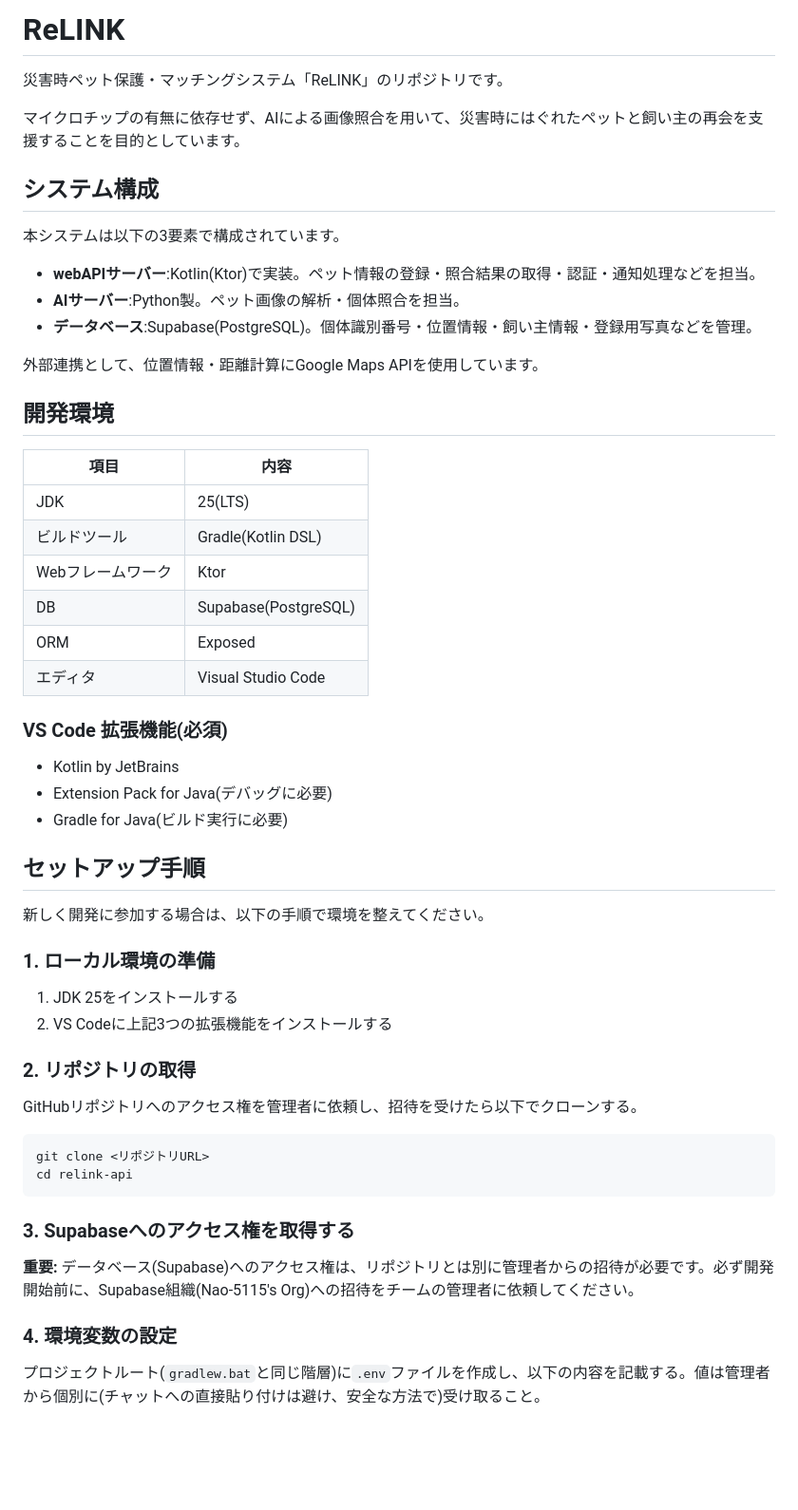
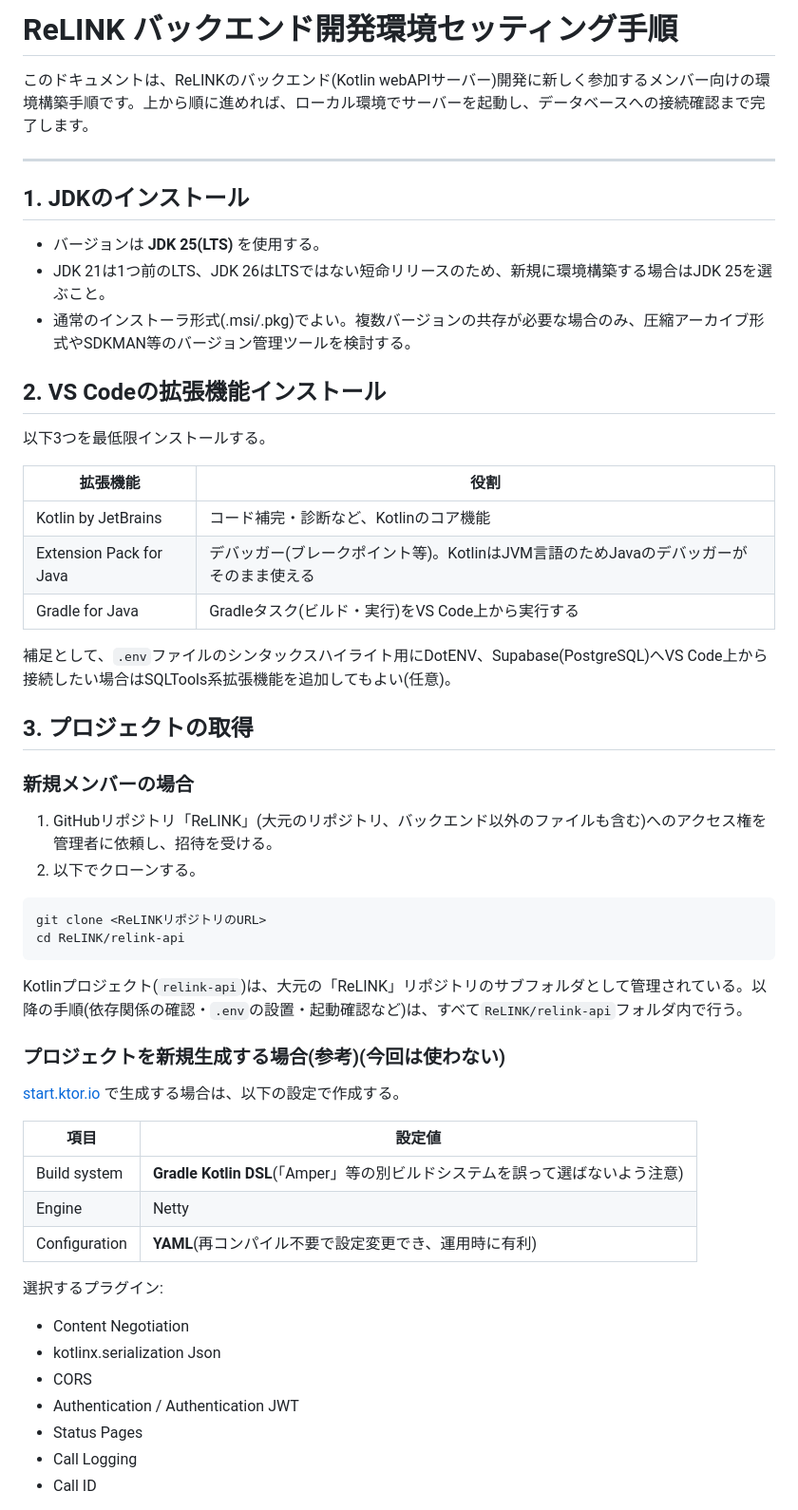
Before and after one commit to yuzu0714/ReLink, a Markdown page: relink-api/README.md, the part around one of its changes. Shown at 95% size. Drawn GitHub-style; blank space fills up the shorter version.

````diff
--- a/relink-api/README.md
+++ b/relink-api/README.md
@@ -1,58 +1,58 @@
-# ReLINK
+# ReLINK バックエンド開発環境セッティング手順
 
-災害時ペット保護・マッチングシステム「ReLINK」のリポジトリです。
+このドキュメントは、ReLINKのバックエンド(Kotlin webAPIサーバー)開発に新しく参加するメンバー向けの環境構築手順です。上から順に進めれば、ローカル環境でサーバーを起動し、データベースへの接続確認まで完了します。
 
-マイクロチップの有無に依存せず、AIによる画像照合を用いて、災害時にはぐれたペットと飼い主の再会を支援することを目的としています。
+---
 
-## システム構成
+## 1. JDKのインストール
 
-本システムは以下の3要素で構成されています。
+- バージョンは **JDK 25(LTS)** を使用する。
+- JDK 21は1つ前のLTS、JDK 26はLTSではない短命リリースのため、新規に環境構築する場合はJDK 25を選ぶこと。
+- 通常のインストーラ形式(.msi/.pkg)でよい。複数バージョンの共存が必要な場合のみ、圧縮アーカイブ形式やSDKMAN等のバージョン管理ツールを検討する。
 
-- **webAPIサーバー**:Kotlin(Ktor)で実装。ペット情報の登録・照合結果の取得・認証・通知処理などを担当。
-- **AIサーバー**:Python製。ペット画像の解析・個体照合を担当。
-- **データベース**:Supabase(PostgreSQL)。個体識別番号・位置情報・飼い主情報・登録用写真などを管理。
+## 2. VS Codeの拡張機能インストール
 
-外部連携として、位置情報・距離計算にGoogle Maps APIを使用しています。
+以下3つを最低限インストールする。
 
-## 開発環境
+| 拡張機能 | 役割 |
+|---|---|
+| Kotlin by JetBrains | コード補完・診断など、Kotlinのコア機能 |
+| Extension Pack for Java | デバッガー(ブレークポイント等)。KotlinはJVM言語のためJavaのデバッガーがそのまま使える |
+| Gradle for Java | Gradleタスク(ビルド・実行)をVS Code上から実行する |
 
-| 項目 | 内容 |
-|---|---|
-| JDK | 25(LTS) |
-| ビルドツール | Gradle(Kotlin DSL) |
-| Webフレームワーク | Ktor |
-| DB | Supabase(PostgreSQL) |
-| ORM | Exposed |
-| エディタ | Visual Studio Code |
+補足として、`.env`ファイルのシンタックスハイライト用にDotENV、Supabase(PostgreSQL)へVS Code上から接続したい場合はSQLTools系拡張機能を追加してもよい(任意)。
 
-### VS Code 拡張機能(必須)
+## 3. プロジェクトの取得
 
-- Kotlin by JetBrains
-- Extension Pack for Java(デバッグに必要)
-- Gradle for Java(ビルド実行に必要)
+### 新規メンバーの場合
 
-## セットアップ手順
-
-新しく開発に参加する場合は、以下の手順で環境を整えてください。
-
-### 1. ローカル環境の準備
-
-1. JDK 25をインストールする
-2. VS Codeに上記3つの拡張機能をインストールする
-
-### 2. リポジトリの取得
-
-GitHubリポジトリへのアクセス権を管理者に依頼し、招待を受けたら以下でクローンする。
+1. GitHubリポジトリ「ReLINK」(大元のリポジトリ、バックエンド以外のファイルも含む)へのアクセス権を管理者に依頼し、招待を受ける。
+2. 以下でクローンする。
 
 ```bash
-git clone <リポジトリURL>
-cd relink-api
+git clone <ReLINKリポジトリのURL>
+cd ReLINK/relink-api
 ```
 
-### 3. Supabaseへのアクセス権を取得する
+Kotlinプロジェクト(`relink-api`)は、大元の「ReLINK」リポジトリのサブフォルダとして管理されている。以降の手順(依存関係の確認・`.env`の設置・起動確認など)は、すべて`ReLINK/relink-api`フォルダ内で行う。
 
-**重要:** データベース(Supabase)へのアクセス権は、リポジトリとは別に管理者からの招待が必要です。必ず開発開始前に、Supabase組織(Nao-5115's Org)への招待をチームの管理者に依頼してください。
+### プロジェクトを新規生成する場合(参考)(今回は使わない)
 
-### 4. 環境変数の設定
+[start.ktor.io](https://start.ktor.io) で生成する場合は、以下の設定で作成する。
 
-プロジェクトルート(`gradlew.bat`と同じ階層)に`.env`ファイルを作成し、以下の内容を記載する。値は管理者から個別に(チャットへの直接貼り付けは避け、安全な方法で)受け取ること。
+| 項目 | 設定値 |
+|---|---|
+| Build system | **Gradle Kotlin DSL**(「Amper」等の別ビルドシステムを誤って選ばないよう注意) |
+| Engine | Netty |
+| Configuration | **YAML**(再コンパイル不要で設定変更でき、運用時に有利) |
+
+選択するプラグイン:
+
+- Content Negotiation
+- kotlinx.serialization Json
+- CORS
+- Authentication / Authentication JWT
+- Status Pages
+- Call Logging
+- Call ID
+
````
Also changed, not shown: other parts of relink-api/README.md (+60 -85 lines).
